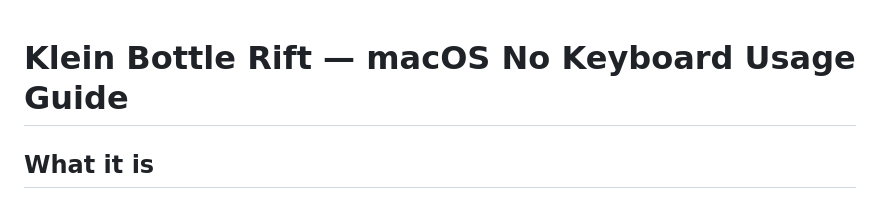
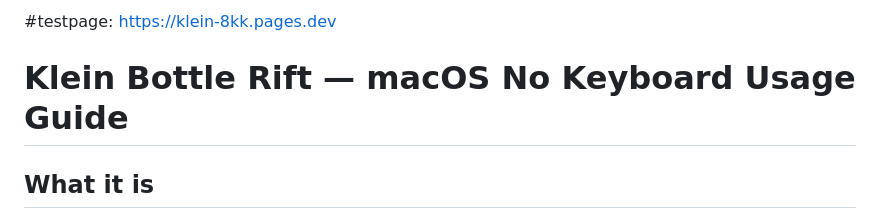
Before and after one commit to alexanderdfox/ItsATrap, a Markdown page: README.md, the part around the change. Drawn GitHub-style.

```diff
--- a/README.md
+++ b/README.md
@@ -1,3 +1,5 @@
+#testpage: https://klein-8kk.pages.dev
+
 # Klein Bottle Rift — macOS No Keyboard Usage Guide
 
 ## What it is
```
